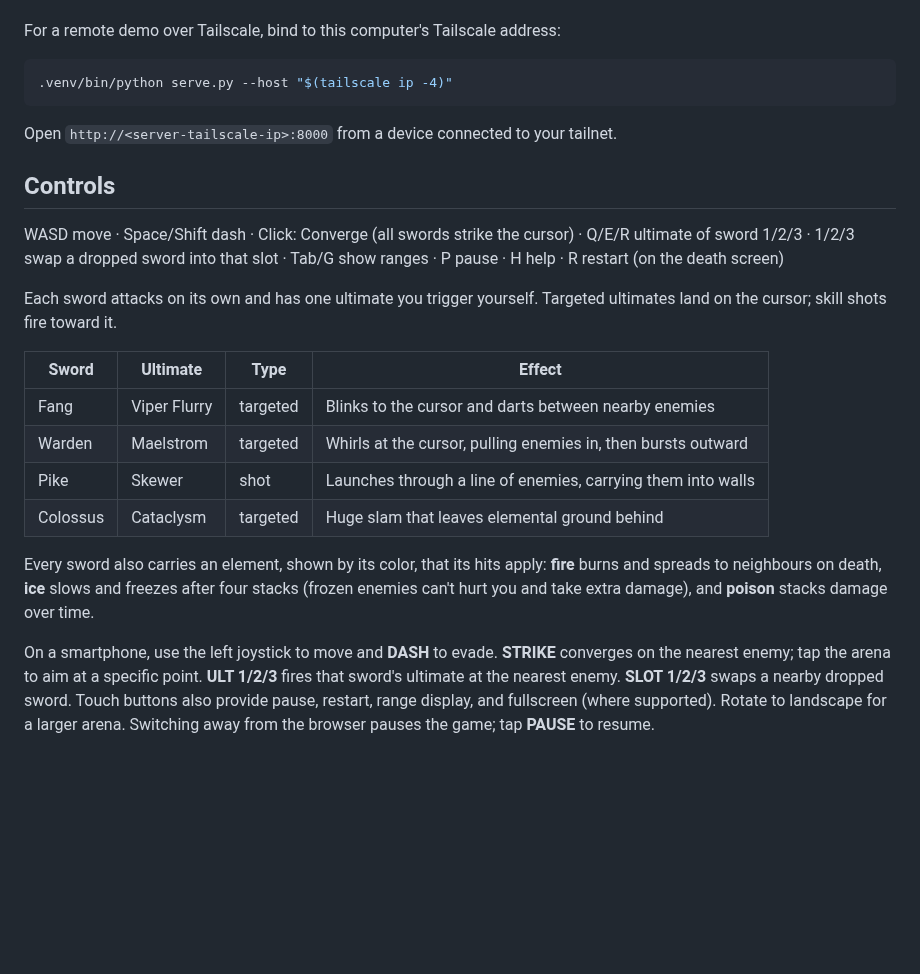
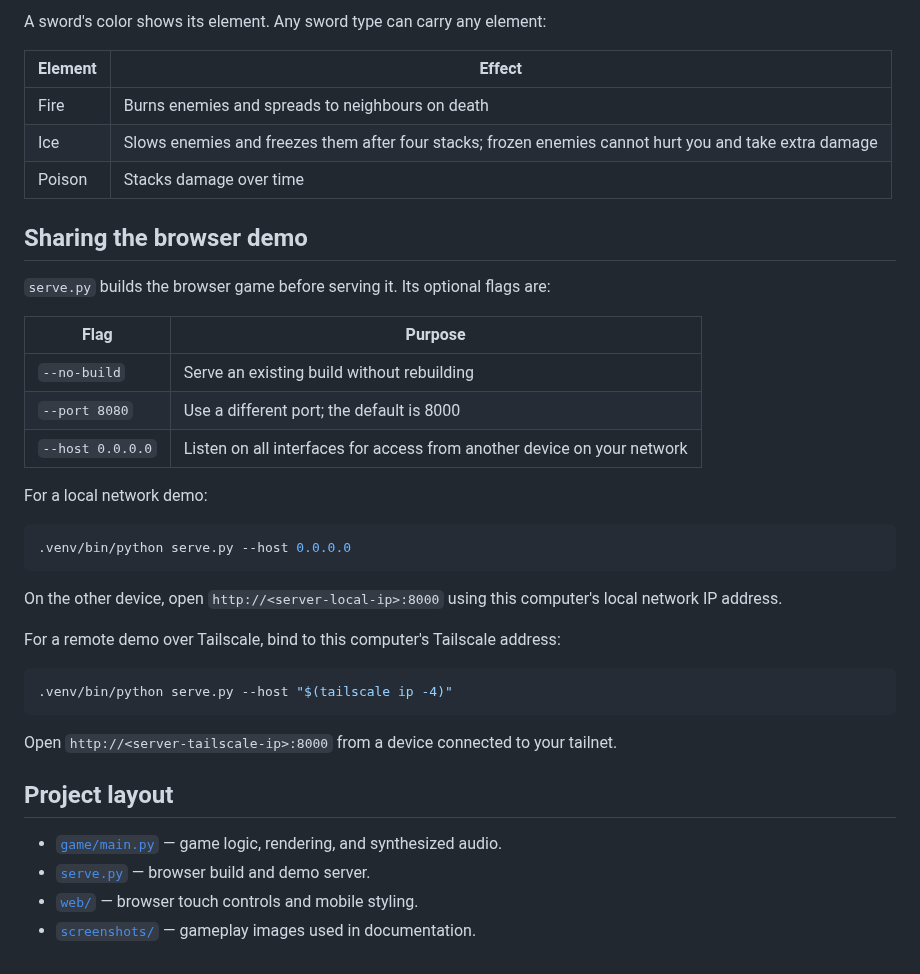
Before and after one commit to theozex4ever/Swordster, a Markdown page: README.md, the part around one of its changes. Drawn GitHub-style; blank space fills up the shorter version.

````diff
--- a/README.md
+++ b/README.md
@@ -25,3 +102,29 @@ Press Ctrl+C to stop the server.
+A sword's color shows its element. Any sword type can carry any element:
+
+| Element | Effect |
+| --- | --- |
+| Fire | Burns enemies and spreads to neighbours on death |
+| Ice | Slows enemies and freezes them after four stacks; frozen enemies cannot hurt you and take extra damage |
+| Poison | Stacks damage over time |
+
+## Sharing the browser demo
+
+`serve.py` builds the browser game before serving it. Its optional flags are:
+
+| Flag | Purpose |
+| --- | --- |
+| `--no-build` | Serve an existing build without rebuilding |
+| `--port 8080` | Use a different port; the default is 8000 |
+| `--host 0.0.0.0` | Listen on all interfaces for access from another device on your network |
+
+For a local network demo:
+
+```bash
+.venv/bin/python serve.py --host 0.0.0.0
+```
+
+On the other device, open `http://<server-local-ip>:8000` using this computer's
+local network IP address.
 
 For a remote demo over Tailscale, bind to this computer's Tailscale address:
 
@@ -31,30 +134,9 @@ For a remote demo over Tailscale, bind to this computer's Tailscale address:
 
 Open `http://<server-tailscale-ip>:8000` from a device connected to your tailnet.
 
-## Controls
+## Project layout
 
-WASD move · Space/Shift dash · Click: Converge (all swords strike the cursor) ·
-Q/E/R ultimate of sword 1/2/3 · 1/2/3 swap a dropped sword into that slot ·
-Tab/G show ranges · P pause · H help · R restart (on the death screen)
-
-Each sword attacks on its own and has one ultimate you trigger yourself. Targeted
-ultimates land on the cursor; skill shots fire toward it.
-
-| Sword    | Ultimate     | Type     | Effect                                                         |
-|----------|--------------|----------|----------------------------------------------------------------|
-| Fang     | Viper Flurry | targeted | Blinks to the cursor and darts between nearby enemies          |
-| Warden   | Maelstrom    | targeted | Whirls at the cursor, pulling enemies in, then bursts outward  |
-| Pike     | Skewer       | shot     | Launches through a line of enemies, carrying them into walls   |
-| Colossus | Cataclysm    | targeted | Huge slam that leaves elemental ground behind                  |
-
-Every sword also carries an element, shown by its color, that its hits apply:
-**fire** burns and spreads to neighbours on death, **ice** slows and freezes after
-four stacks (frozen enemies can't hurt you and take extra damage), and **poison**
-stacks damage over time.
-
-On a smartphone, use the left joystick to move and **DASH** to evade. **STRIKE**
-converges on the nearest enemy; tap the arena to aim at a specific point. **ULT
-1/2/3** fires that sword's ultimate at the nearest enemy. **SLOT 1/2/3** swaps a
-nearby dropped sword. Touch buttons also provide pause, restart,
-range display, and fullscreen (where supported). Rotate to landscape for a larger
-arena. Switching away from the browser pauses the game; tap **PAUSE** to resume.
+- [`game/main.py`](game/main.py) — game logic, rendering, and synthesized audio.
+- [`serve.py`](serve.py) — browser build and demo server.
+- [`web/`](web/) — browser touch controls and mobile styling.
+- [`screenshots/`](screenshots/) — gameplay images used in documentation.
````
Also changed, not shown: other parts of README.md (+87 -10 lines), screenshots/arena.png (added), screenshots/spirit-swords.png (added).
